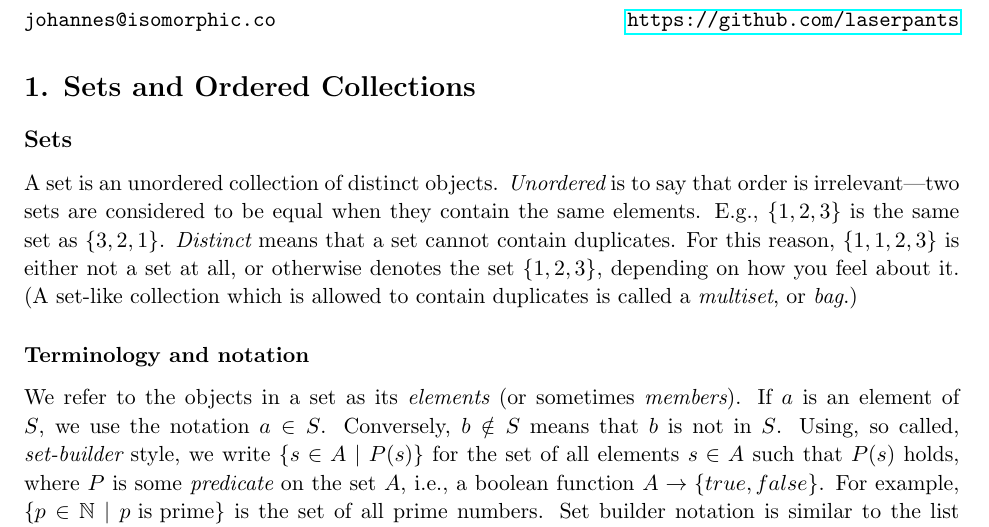
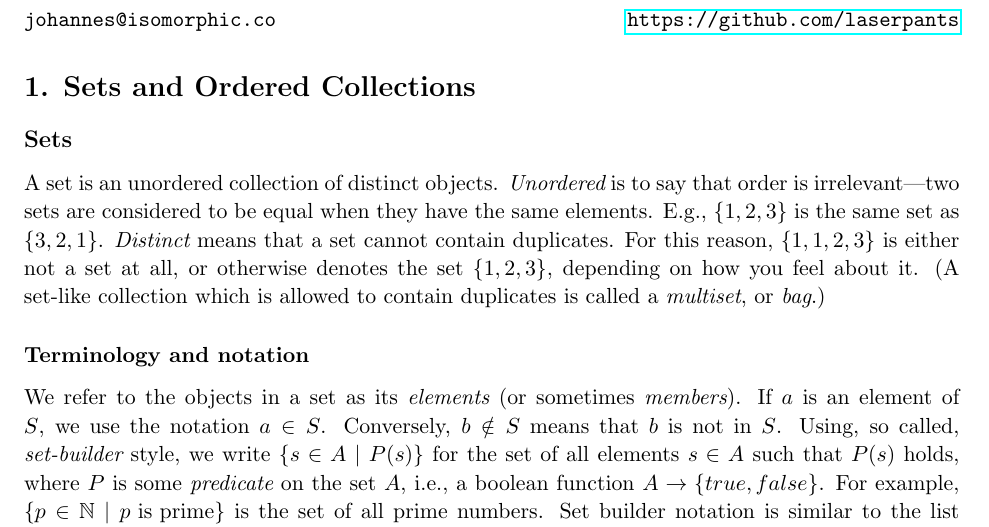
Before and after one commit to laserpants/discrete-math, a LaTeX document (sets.tex): part of page 1 of 6, cut so that both start at the same text. Compiled offline with pdfLaTeX.

Commit message:
minor changes

```diff
--- a/sets.tex
+++ b/sets.tex
@@ -46,7 +46,7 @@
 
 \subsection*{Sets}
 
-A set is an unordered collection of distinct objects. \begin{em}Unordered\end{em} is to say that order is irrelevant---two sets are considered to be equal when they contain the same elements. E.g., $ \{ 1, 2, 3 \} $ is the same set as $ \{ 3, 2, 1 \} $. \begin{em}Distinct\end{em} means that a set cannot contain duplicates. For this reason, $ \{ 1, 1, 2, 3 \} $ is either not a set at all, or otherwise denotes the set $ \{ 1, 2, 3 \} $, depending on how you feel about it. (A set-like collection which is allowed to contain duplicates is called a \begin{em}multiset\end{em}, or \begin{em}bag\end{em}.)
+A set is an unordered collection of distinct objects. \begin{em}Unordered\end{em} is to say that order is irrelevant---two sets are considered to be equal when they have the same elements. E.g., $ \{ 1, 2, 3 \} $ is the same set as $ \{ 3, 2, 1 \} $. \begin{em}Distinct\end{em} means that a set cannot contain duplicates. For this reason, $ \{ 1, 1, 2, 3 \} $ is either not a set at all, or otherwise denotes the set $ \{ 1, 2, 3 \} $, depending on how you feel about it. (A set-like collection which is allowed to contain duplicates is called a \begin{em}multiset\end{em}, or \begin{em}bag\end{em}.)
 
 \subsubsection*{Terminology and notation}
 
```
Also changed, not shown: sets.pdf.
